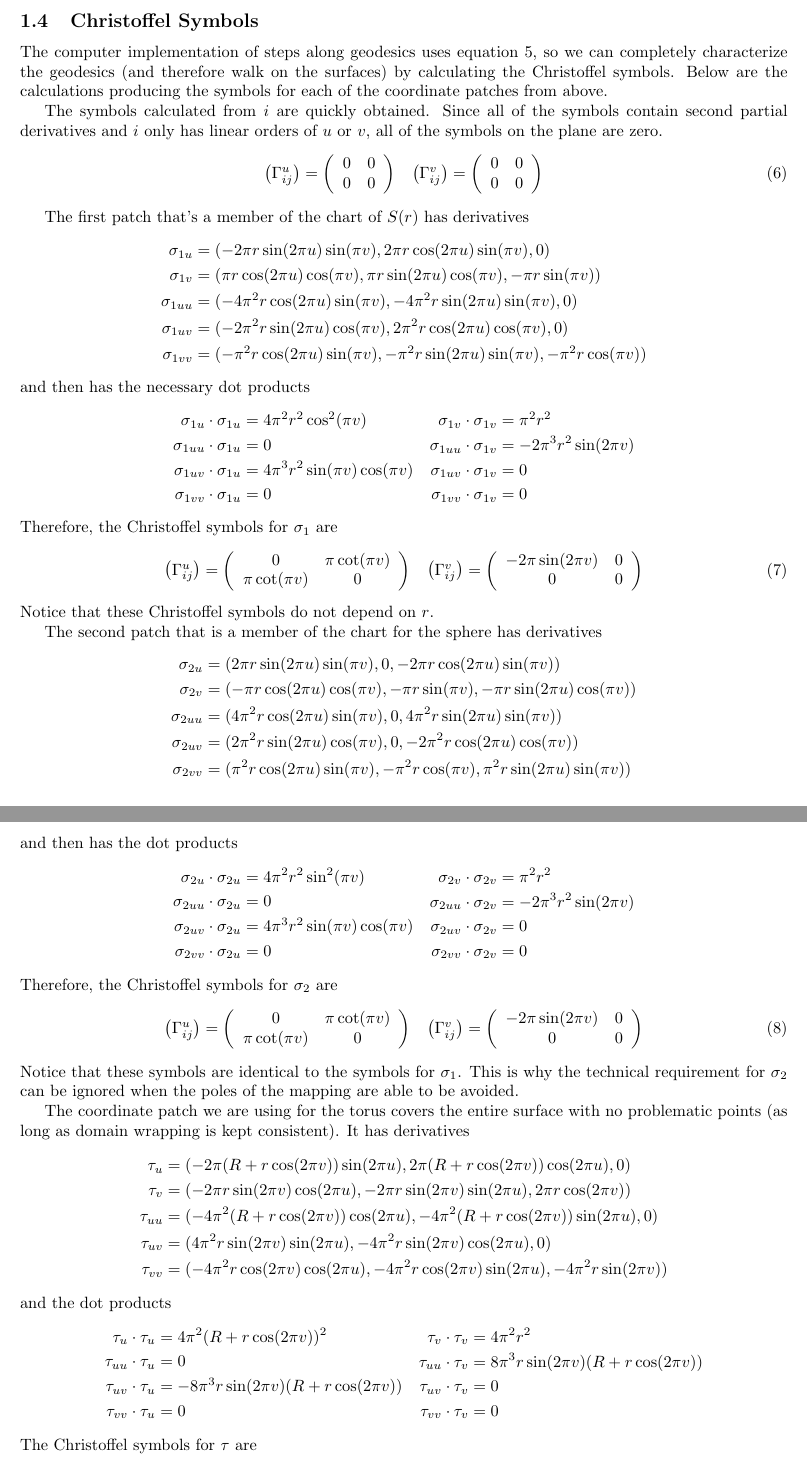
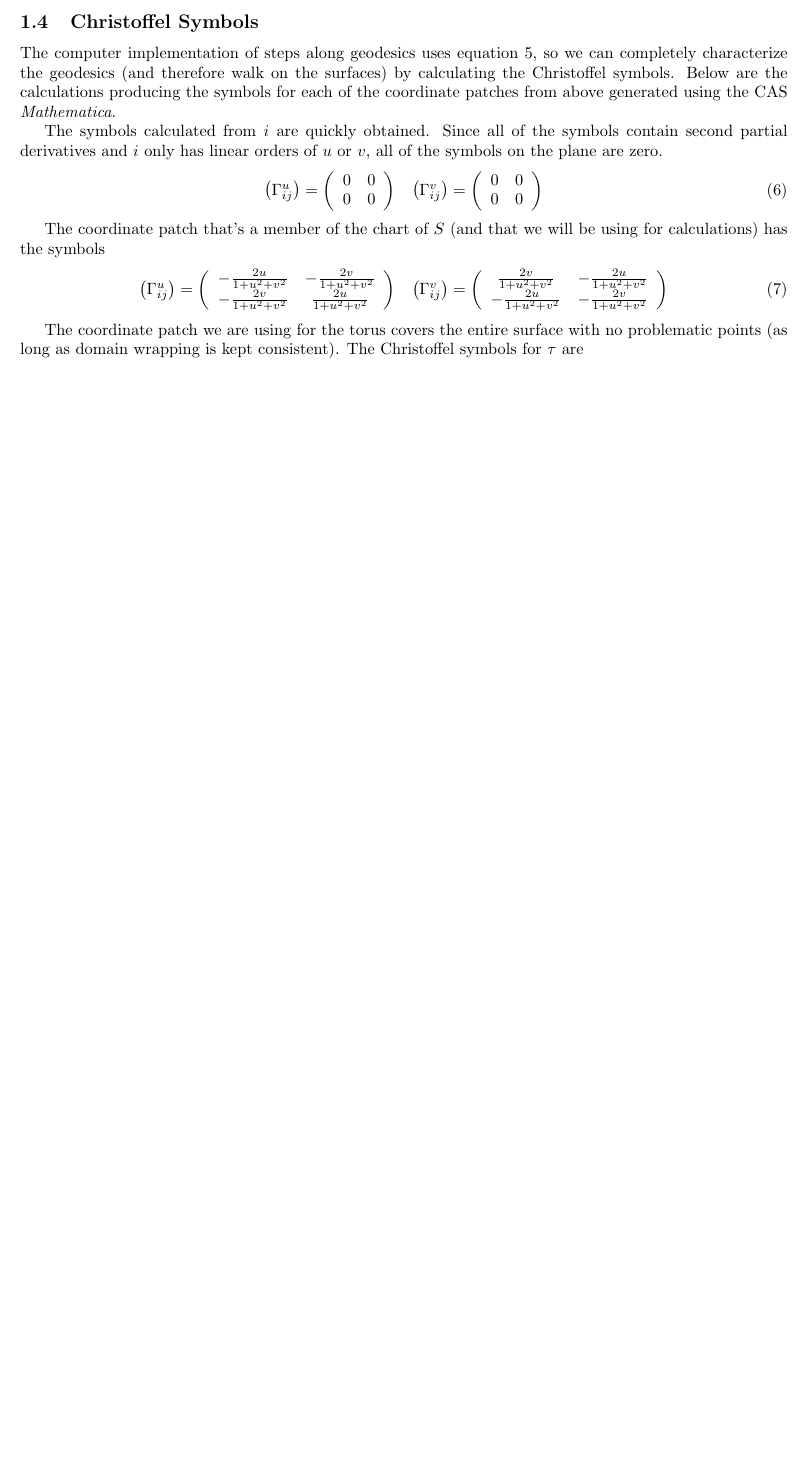
Before and after one commit to tomeichlersmith/RandomManifoldWalks, a LaTeX document (Report/Report.tex): two parts of pages 3 and 4 of 6 before the commit and part of page 3 of 5 after it, the two joined at a grey line, cut so that both start at the same text, the shorter picture padded with empty space. Compiled offline with pdfLaTeX.

Commit message:
different christoffel symbols

```diff
--- a/Report/Report.tex
+++ b/Report/Report.tex
@@ -98,7 +98,7 @@
 
 	\subsection{Christoffel Symbols}
 		The computer implementation of steps along geodesics uses equation \ref{geodesic_chris}, so we can completely characterize the geodesics (and therefore walk on the surfaces) by calculating the Christoffel symbols.
-		Below are the calculations producing the symbols for each of the coordinate patches from above.
+		Below are the calculations producing the symbols for each of the coordinate patches from above generated using the CAS \textit{Mathematica}.
 
 		The symbols calculated from $i$ are quickly obtained.
 		Since all of the symbols contain second partial derivatives and $i$ only has linear orders of $u$ or $v$, all of the symbols on the plane are zero.
@@ -115,102 +115,21 @@
 			\end{array}
 		\end{equation}
 
-		The first patch that's a member of the chart of $S(r)$ has derivatives
-		\begin{equation*} \begin{split}
-			\sigma_{1u} & = ( -2\pi r \sin(2\pi u)\sin(\pi v) , 2\pi r \cos(2\pi u)\sin(\pi v) , 0 ) \\
-			\sigma_{1v} & = ( \pi r \cos(2\pi u)\cos(\pi v) , \pi r \sin(2\pi u)\cos(\pi v) , -\pi r \sin(\pi v) ) \\
-			\sigma_{1uu} & = ( -4\pi^2 r \cos(2\pi u)\sin(\pi v) , -4\pi^2 r \sin(2\pi u)\sin(\pi v) , 0 ) \\
-			\sigma_{1uv} & = ( -2\pi^2 r \sin(2\pi u)\cos(\pi v) , 2\pi^2 r \cos(2\pi u)\cos(\pi v) , 0 ) \\
-			\sigma_{1vv} & = ( -\pi^2 r \cos(2\pi u)\sin(\pi v) , -\pi^2 r \sin(2\pi u)\sin(\pi v) , -\pi^2 r \cos(\pi v) )
-		\end{split} \end{equation*}
-		and then has the necessary dot products
-		\begin{equation*} \begin{array}{ll}
-			\begin{split}
-				\sigma_{1u} \cdot \sigma_{1u} & = 4\pi^2r^2\cos^2(\pi v) \\
-				\sigma_{1uu} \cdot \sigma_{1u} & = 0 \\
-				\sigma_{1uv} \cdot \sigma_{1u} & = 4\pi^3r^2\sin(\pi v)\cos(\pi v) \\
-				\sigma_{1vv} \cdot \sigma_{1u} & = 0
-			\end{split} & \begin{split}
-				\sigma_{1v} \cdot \sigma_{1v} & = \pi^2r^2 \\
-				\sigma_{1uu} \cdot \sigma_{1v} & = -2\pi^3r^2\sin(2\pi v) \\
-				\sigma_{1uv} \cdot \sigma_{1v} & = 0 \\
-				\sigma_{1vv} \cdot \sigma_{1v} & = 0
-			\end{split}
-		\end{array} \end{equation*}
-		Therefore, the Christoffel symbols for $\sigma_1$ are
+		The coordinate patch that's a member of the chart of $S$ (and that we will be using for calculations) has the symbols
 		\begin{equation}
 			\begin{array}{lr}
 			\left(\Gamma^{u}_{ij}\right) = \left( \begin{array}{cc}
-					0 & \pi\cot(\pi v) \\
-					\pi\cot(\pi v) & 0
+					-\frac{2u}{1+u^2+v^2} & -\frac{2v}{1+u^2+v^2} \\
+					-\frac{2v}{1+u^2+v^2} & \frac{2u}{1+u^2+v^2}
 				\end{array} \right) &
 			\left(\Gamma^{v}_{ij}\right) = \left( \begin{array}{cc}
-					-2\pi\sin(2\pi v) & 0 \\
-					0 & 0
+					\frac{2v}{1+u^2+v^2} & -\frac{2u}{1+u^2+v^2} \\
+					-\frac{2u}{1+u^2+v^2} & -\frac{2v}{1+u^2+v^2}
 				\end{array} \right)
 			\end{array}
 		\end{equation}
-		Notice that these Christoffel symbols do not depend on $r$.
 
-		The second patch that is a member of the chart for the sphere has derivatives
-		\begin{equation*} \begin{split}
-			\sigma_{2u} & = ( 2\pi r \sin(2\pi u)\sin(\pi v) , 0 , -2\pi r \cos(2\pi u)\sin(\pi v) ) \\
-			\sigma_{2v} & = ( -\pi r \cos(2\pi u)\cos(\pi v) , -\pi r \sin(\pi v) , -\pi r \sin(2\pi u)\cos(\pi v) ) \\
-			\sigma_{2uu} & = ( 4\pi^2r\cos(2\pi u)\sin(\pi v) , 0 , 4\pi^2r\sin(2\pi u)\sin(\pi v) ) \\
-			\sigma_{2uv} & = ( 2\pi^2r\sin(2\pi u)\cos(\pi v) , 0 , -2\pi^2r\cos(2\pi u)\cos(\pi v) ) \\
-			\sigma_{2vv} & = ( \pi^2r\cos(2\pi u)\sin(\pi v), -\pi^2r\cos(\pi v) , \pi^2r\sin(2\pi u)\sin(\pi v) )
-		\end{split} \end{equation*}
-		and then has the dot products
-		\begin{equation*} \begin{array}{ll}
-			\begin{split}
-				\sigma_{2u} \cdot \sigma_{2u} & = 4\pi^2r^2\sin^2(\pi v) \\
-				\sigma_{2uu} \cdot \sigma_{2u} & = 0 \\
-				\sigma_{2uv} \cdot \sigma_{2u} & = 4\pi^3r^2\sin(\pi v)\cos(\pi v) \\
-				\sigma_{2vv} \cdot \sigma_{2u} & = 0
-			\end{split} & \begin{split}
-				\sigma_{2v} \cdot \sigma_{2v} & = \pi^2r^2 \\
-				\sigma_{2uu} \cdot \sigma_{2v} & = -2\pi^3r^2\sin(2\pi v) \\
-				\sigma_{2uv} \cdot \sigma_{2v} & = 0 \\
-				\sigma_{2vv} \cdot \sigma_{2v} & = 0
-			\end{split}
-		\end{array} \end{equation*}
-		Therefore, the Christoffel symbols for $\sigma_2$ are
-		\begin{equation}
-			\begin{array}{lr}
-			\left(\Gamma^{u}_{ij}\right) = \left( \begin{array}{cc}
-					0 & \pi\cot(\pi v) \\
-					\pi\cot(\pi v) & 0
-				\end{array} \right) &
-			\left(\Gamma^{v}_{ij}\right) = \left( \begin{array}{cc}
-					-2\pi\sin(2\pi v) & 0 \\
-					0 & 0
-				\end{array} \right)
-			\end{array}
-		\end{equation}
-		Notice that these symbols are identical to the symbols for $\sigma_1$. This is why the technical requirement for $\sigma_2$ can be ignored when the poles of the mapping are able to be avoided.
-
-		The coordinate patch we are using for the torus covers the entire surface with no problematic points (as long as domain wrapping is kept consistent). It has derivatives
-		\begin{equation*} \begin{split}
-			\tau_u & = ( -2\pi(R+r\cos(2\pi v))\sin(2\pi u) , 2\pi(R+r\cos(2\pi v))\cos(2\pi u) , 0 ) \\
-			\tau_v & = ( -2\pi r\sin(2\pi v)\cos(2\pi u) , -2\pi r\sin(2\pi v)\sin(2\pi u) , 2\pi r\cos(2\pi v) ) \\
-			\tau_{uu} & = ( -4\pi^2(R+r\cos(2\pi v))\cos(2\pi u) , -4\pi^2(R+r\cos(2\pi v))\sin(2\pi u) , 0 ) \\
-			\tau_{uv} & = ( 4\pi^2r\sin(2\pi v)\sin(2\pi u) , -4\pi^2r\sin(2\pi v)\cos(2\pi u) , 0 ) \\
-			\tau_{vv} & = ( -4\pi^2 r\cos(2\pi v)\cos(2\pi u) , -4\pi^2r\cos(2\pi v)\sin(2\pi u) , -4\pi^2r\sin(2\pi v) )
-		\end{split} \end{equation*}
-		and the dot products
-		\begin{equation*} \begin{array}{ll}
-			\begin{split}
-				\tau_u \cdot \tau_u & = 4\pi^2(R+r\cos(2\pi v))^2 \\
-				\tau_{uu} \cdot \tau_u & = 0 \\
-				\tau_{uv} \cdot \tau_u & = -8\pi^3r\sin(2\pi v)(R+r\cos(2\pi v)) \\
-				\tau_{vv} \cdot \tau_u & = 0
-			\end{split} & \begin{split}
-				\tau_v \cdot \tau_v & = 4\pi^2r^2 \\
-				\tau_{uu} \cdot \tau_v & = 8\pi^3r\sin(2\pi v)(R+r\cos(2\pi v)) \\
-				\tau_{uv} \cdot \tau_v & = 0 \\
-				\tau_{vv} \cdot \tau_v & = 0
-			\end{split}
-		\end{array} \end{equation*}
+		The coordinate patch we are using for the torus covers the entire surface with no problematic points (as long as domain wrapping is kept consistent).
 		The Christoffel symbols for $\tau$ are
 		\begin{equation}
 			\begin{array}{lr}
```
Also changed, not shown: Report/Report.tex (10 more changed lines).
